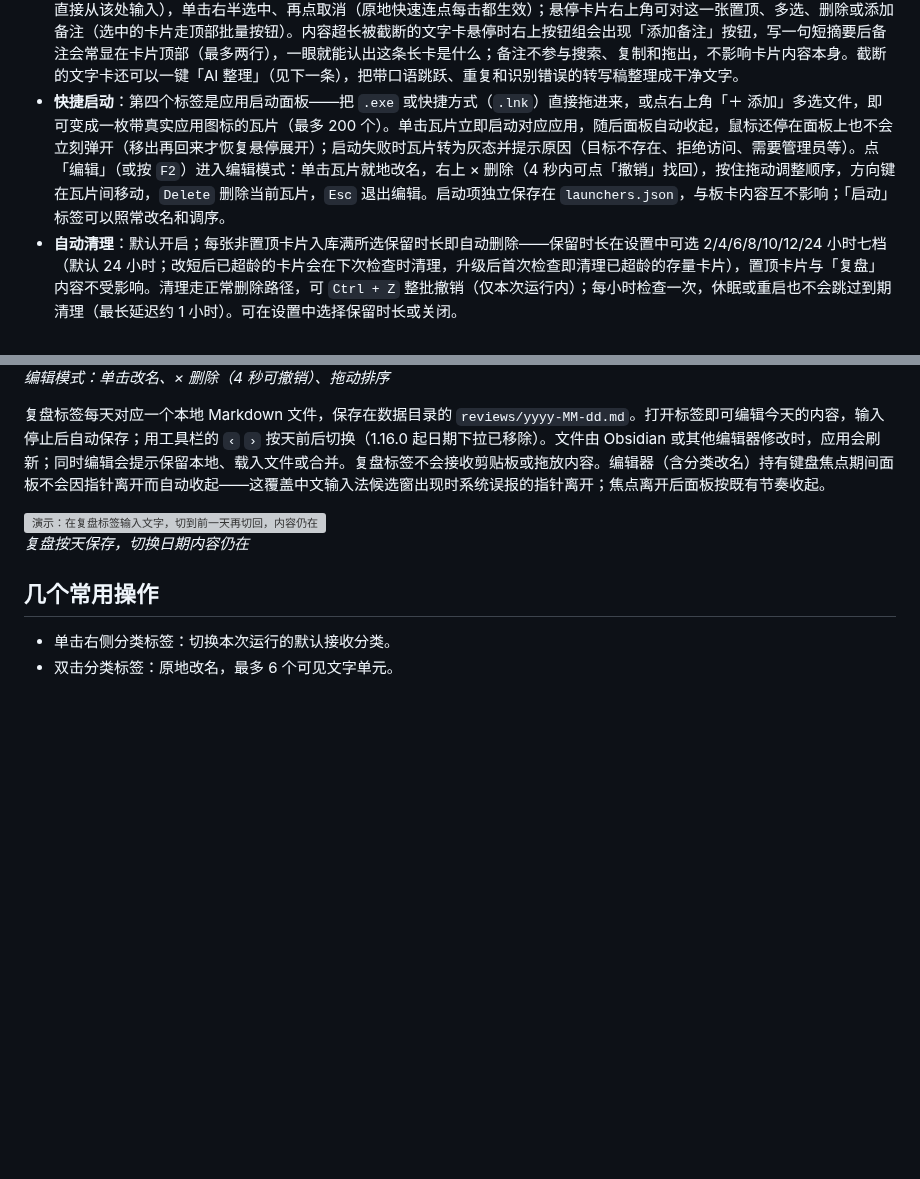
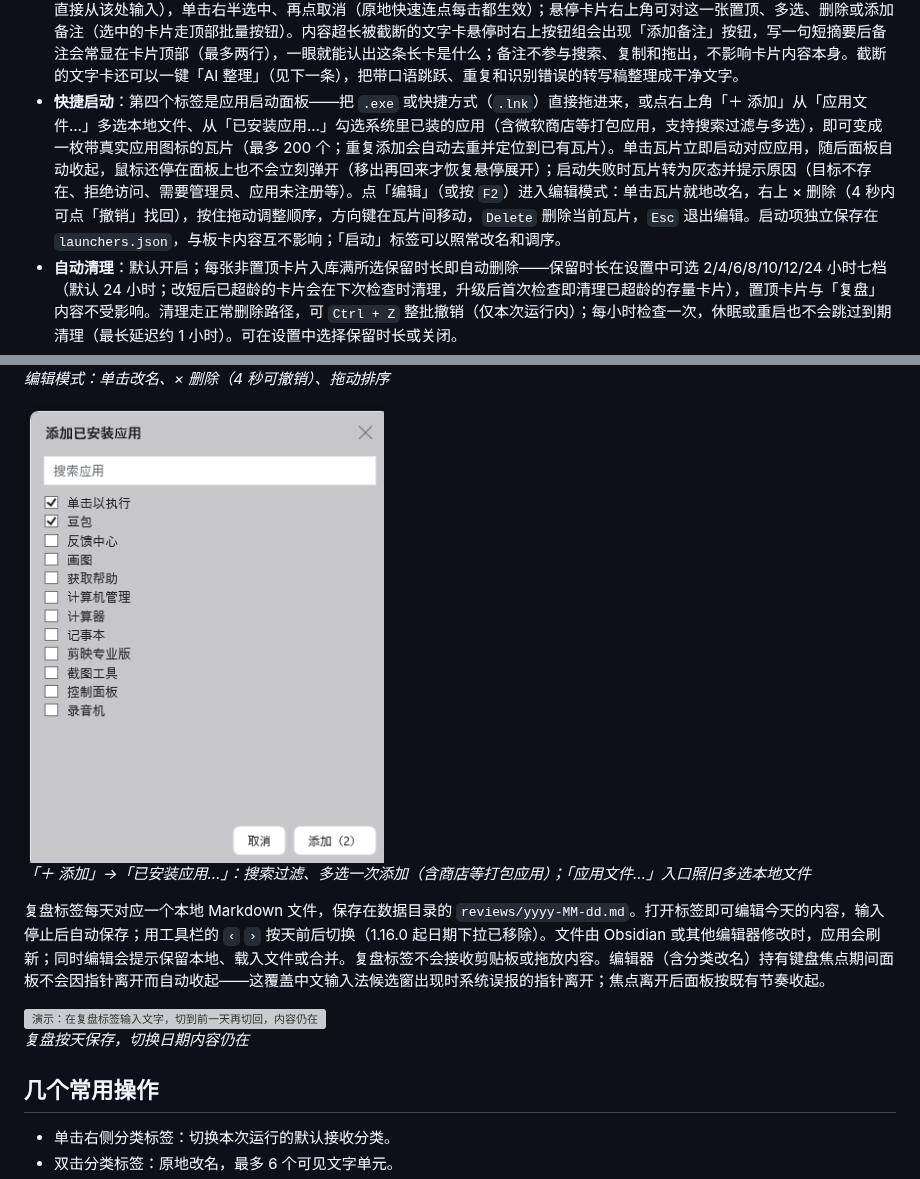
Before and after one commit to Oiawlm/floating-transfer-station, a Markdown page: README.md, 2 parts joined by grey strips. GitHub-like rendering; pictures changed too: docs/images/quicklaunch-picker.png (added); blank space fills up the shorter version; grey boxes are pictures that could not be loaded.

```diff
--- a/README.md
+++ b/README.md
@@ -42,7 +42,7 @@ Release 页面中的 `Source code (zip)` / `Source code (tar.gz)` 是 GitHub 自
 - **批量复制**：一次复制多张图片保留来源顺序，损坏文件不影响同批其他可用图片。
 - **指定位置放入**：可以从资源管理器、浏览器、微信等软件把常见静态图片或非空文字直接拖到某个分类。
 - **整理内容**：支持两个可改名板卡分类（图片、待分类）、一个按天复盘标签和一个快捷启动标签，置顶、批量置顶、直接多选、批量移动、批量删除和分类内排序照旧。卡片指针手势按左右对半分区：双击左半就地编辑文字卡，光标落在双击处（无选区，直接从该处输入），单击右半选中、再点取消（原地快速连点每击都生效）；悬停卡片右上角可对这一张置顶、多选、删除或添加备注（选中的卡片走顶部批量按钮）。内容超长被截断的文字卡悬停时右上按钮组会出现「添加备注」按钮，写一句短摘要后备注会常显在卡片顶部（最多两行），一眼就能认出这条长卡是什么；备注不参与搜索、复制和拖出，不影响卡片内容本身。截断的文字卡还可以一键「AI 整理」（见下一条），把带口语跳跃、重复和识别错误的转写稿整理成干净文字。
-- **快捷启动**：第四个标签是应用启动面板——把 `.exe` 或快捷方式（`.lnk`）直接拖进来，或点右上角「＋ 添加」多选文件，即可变成一枚带真实应用图标的瓦片（最多 200 个）。单击瓦片立即启动对应应用，随后面板自动收起，鼠标还停在面板上也不会立刻弹开（移出再回来才恢复悬停展开）；启动失败时瓦片转为灰态并提示原因（目标不存在、拒绝访问、需要管理员等）。点「编辑」（或按 `F2`）进入编辑模式：单击瓦片就地改名，右上 × 删除（4 秒内可点「撤销」找回），按住拖动调整顺序，方向键在瓦片间移动，`Delete` 删除当前瓦片，`Esc` 退出编辑。启动项独立保存在 `launchers.json`，与板卡内容互不影响；「启动」标签可以照常改名和调序。
+- **快捷启动**：第四个标签是应用启动面板——把 `.exe` 或快捷方式（`.lnk`）直接拖进来，或点右上角「＋ 添加」从「应用文件…」多选本地文件、从「已安装应用…」勾选系统里已装的应用（含微软商店等打包应用，支持搜索过滤与多选），即可变成一枚带真实应用图标的瓦片（最多 200 个；重复添加会自动去重并定位到已有瓦片）。单击瓦片立即启动对应应用，随后面板自动收起，鼠标还停在面板上也不会立刻弹开（移出再回来才恢复悬停展开）；启动失败时瓦片转为灰态并提示原因（目标不存在、拒绝访问、需要管理员、应用未注册等）。点「编辑」（或按 `F2`）进入编辑模式：单击瓦片就地改名，右上 × 删除（4 秒内可点「撤销」找回），按住拖动调整顺序，方向键在瓦片间移动，`Delete` 删除当前瓦片，`Esc` 退出编辑。启动项独立保存在 `launchers.json`，与板卡内容互不影响；「启动」标签可以照常改名和调序。
 - **自动清理**：默认开启；每张非置顶卡片入库满所选保留时长即自动删除——保留时长在设置中可选 2/4/6/8/10/12/24 小时七档（默认 24 小时；改短后已超龄的卡片会在下次检查时清理，升级后首次检查即清理已超龄的存量卡片），置顶卡片与「复盘」内容不受影响。清理走正常删除路径，可 `Ctrl + Z` 整批撤销（仅本次运行内）；每小时检查一次，休眠或重启也不会跳过到期清理（最长延迟约 1 小时）。可在设置中选择保留时长或关闭。
 - **再拖出去**：图片和文字使用 Windows 通用拖放格式，可拖到支持这些格式的软件；纯图片多选可以按原顺序一起拖出。
 - **复制出去**：右键卡片右半把它复制到剪贴板，再粘贴到游戏聊天窗等无法拖入的目标；面板持有键盘焦点且有选择时 `Ctrl + C` 复制选中项——多条文字按板内顺序合并为一段文本，纯图片多选按原顺序给出文件组，文字+图片混合则两者并存。复制不删除卡片、不进撤销栈，应用自身的复制也不会被自动收集重复入库。
@@ -135,6 +135,10 @@ Release 页面中的 `Source code (zip)` / `Source code (tar.gz)` 是 GitHub 自
 
 *编辑模式：单击改名、× 删除（4 秒可撤销）、拖动排序*
 
+<img src="docs/images/quicklaunch-picker.png" width="360" alt="已安装应用选择器：搜索框 + 复选应用列表 + 底部取消与添加按钮，两条已勾选">
+
+*「＋ 添加」→「已安装应用…」：搜索过滤、多选一次添加（含商店等打包应用）；「应用文件…」入口照旧多选本地文件*
+
 复盘标签每天对应一个本地 Markdown 文件，保存在数据目录的 `reviews/yyyy-MM-dd.md`。打开标签即可编辑今天的内容，输入停止后自动保存；用工具栏的 `‹` `›` 按天前后切换（1.16.0 起日期下拉已移除）。文件由 Obsidian 或其他编辑器修改时，应用会刷新；同时编辑会提示保留本地、载入文件或合并。复盘标签不会接收剪贴板或拖放内容。编辑器（含分类改名）持有键盘焦点期间面板不会因指针离开而自动收起——这覆盖中文输入法候选窗出现时系统误报的指针离开；焦点离开后面板按既有节奏收起。
 
 <img src="docs/images/review-tab.gif" width="580" alt="演示：在复盘标签输入文字，切到前一天再切回，内容仍在">
```
Also changed, not shown: CHANGELOG.md (+1 -0 lines), docs/design-contracts.md (+5 -4 lines), docs/images/quicklaunch-add-menu.png (added), 11 other files.
